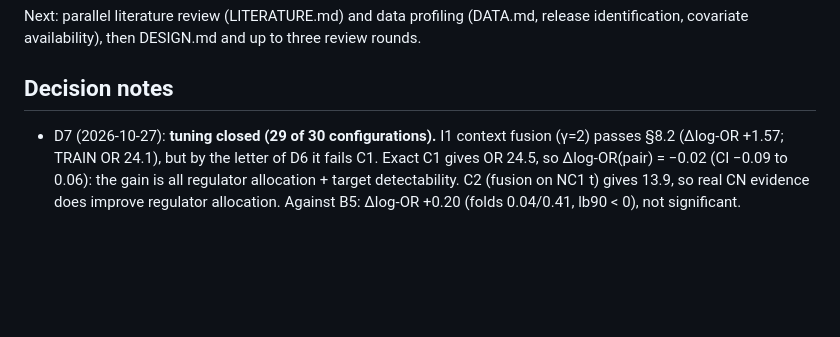
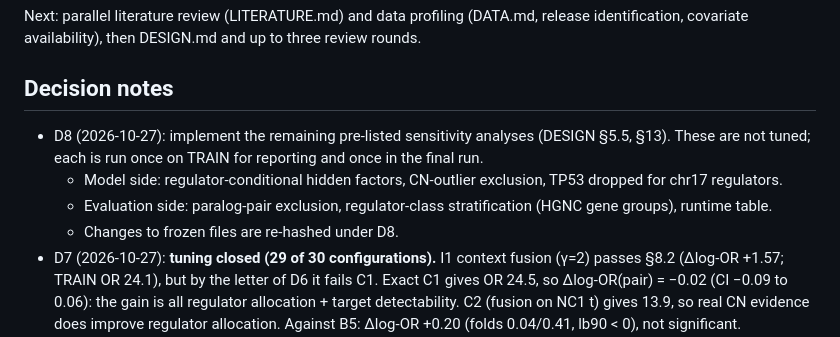
Before and after one commit to cancergenetics/ai-hackathon-DepMapRegulation, a Markdown page: RESEARCH_TREE.md, the part around the change. GitHub-like rendering; blank space fills up the shorter version.

Commit message:
D8: implement remaining sensitivity analyses

```diff
--- a/RESEARCH_TREE.md
+++ b/RESEARCH_TREE.md
@@ -65,6 +65,10 @@ Next: parallel literature review (LITERATURE.md) and data profiling (DATA.md, re
 covariate availability), then DESIGN.md and up to three review rounds.
 
 ## Decision notes
+- D8 (2026-10-27): implement the remaining pre-listed sensitivity analyses (DESIGN §5.5, §13). These are not tuned; each is run once on TRAIN for reporting and once in the final run.
+  - Model side: regulator-conditional hidden factors, CN-outlier exclusion, TP53 dropped for chr17 regulators.
+  - Evaluation side: paralog-pair exclusion, regulator-class stratification (HGNC gene groups), runtime table.
+  - Changes to frozen files are re-hashed under D8.
 - D7 (2026-10-27): **tuning closed (29 of 30 configurations).** I1 context fusion (γ=2) passes §8.2 (Δlog-OR +1.57; TRAIN OR 24.1), but by the letter of D6 it fails C1. Exact C1 gives OR 24.5, so Δlog-OR(pair) = −0.02 (CI −0.09 to 0.06): the gain is all regulator allocation + target detectability. C2 (fusion on NC1 t) gives 13.9, so real CN evidence does improve regulator allocation. Against B5: Δlog-OR +0.20 (folds 0.04/0.41, lb90 < 0), not significant.
   - **Selected method = CN-only incumbent `g1_t100_w0__a3_r095_s2_w0`.**
   - The context-fused `…__i1_fuse_g2` is a pre-named reported variant ("HCT116 context layer") in the final run.
```
